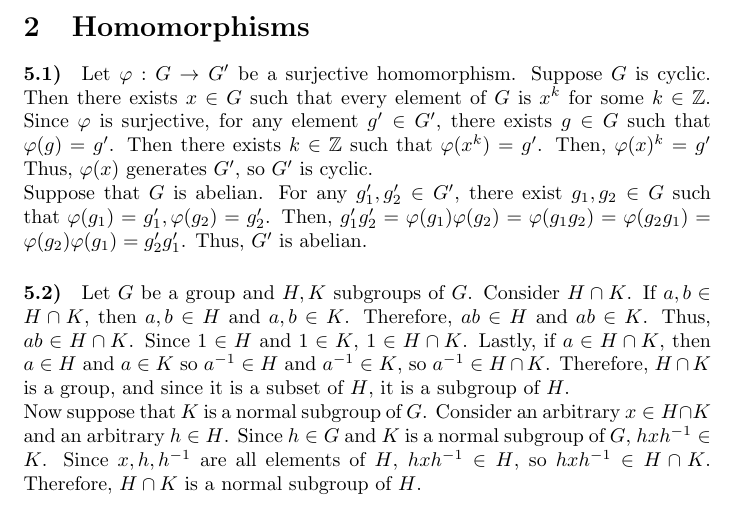
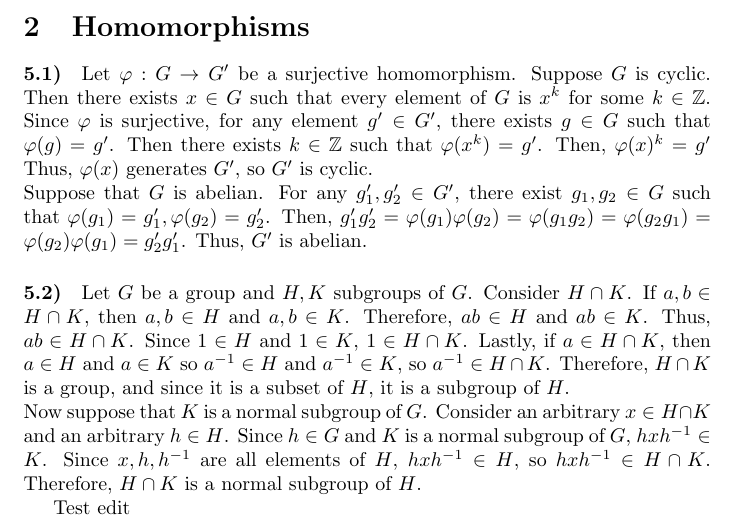
Before and after one commit to idontknow998/Algebra-stuff, a LaTeX document (Alegra HW 2.tex): part of page 2 of 2, cut so that both start at the same text. Compiled offline with pdfLaTeX.

Commit message:
Test edit

```diff
--- a/Alegra HW 2.tex
+++ b/Alegra HW 2.tex
@@ -39,4 +39,6 @@ Suppose that $G$ is abelian. For any $g'_1,g'_2\in G'$, there exist $g_1,g_2\in
 Let $G$ be a group and $H,K$ subgroups of $G$. Consider $H\cap K$. If $a,b\in H\cap K$, then $a,b\in H$ and $a,b\in K$. Therefore, $ab\in H$ and $ab\in K$. Thus, $ab\in H\cap K$. Since $1\in H$ and $1\in K$, $1\in H\cap K$. Lastly, if $a\in H\cap K$, then $a\in H$ and $a\in K$ so $a^{-1}\in H$ and $a^{-1}\in K$, so $a^{-1}\in H\cap K$. Therefore, $H\cap K$ is a group, and since it is a subset of $H$, it is a subgroup of $H$.\newline
 Now suppose that $K$ is a normal subgroup of $G$. Consider an arbitrary $x\in H\cap K$ and an arbitrary $h\in H$. Since $h\in G$ and $K$ is a normal subgroup of $G$, $hxh^{-1}\in K$. Since $x,h,h^{-1}$ are all elements of $H$,  $hxh^{-1}\in H$, so $hxh^{-1}\in H\cap K$. Therefore, $H\cap K$ is a normal subgroup of $H$.
 
+\newline Test edit
+
 \end{document}
```
